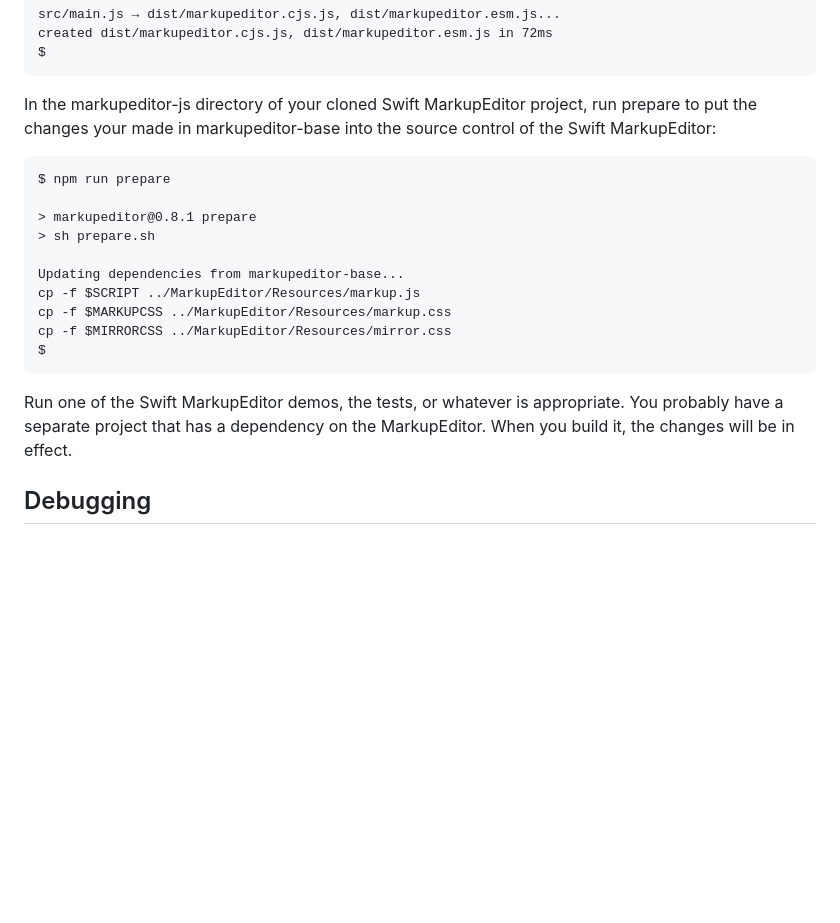
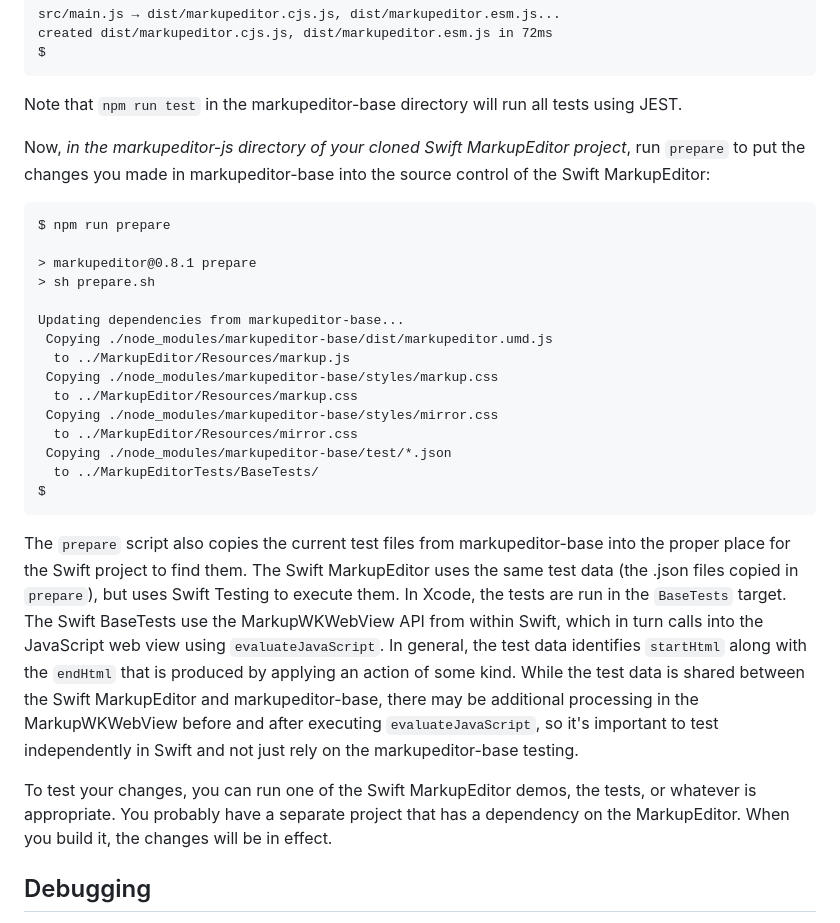
Before and after one commit to stevengharris/MarkupEditor, a Markdown page: markupeditor-js/README.md, the part around the change. GitHub-like rendering; blank space fills up the shorter version.

````diff
--- a/markupeditor-js/README.md
+++ b/markupeditor-js/README.md
@@ -86,7 +86,9 @@ created dist/markupeditor.cjs.js, dist/markupeditor.esm.js in 72ms
 $
 ```
 
-In the markupeditor-js directory of your cloned Swift MarkupEditor project, run prepare to put the changes your made in markupeditor-base into the source control of the Swift MarkupEditor:
+Note that `npm run test` in the markupeditor-base directory will run all tests using JEST.
+
+Now, _in the markupeditor-js directory of your cloned Swift MarkupEditor project_, run `prepare` to put the changes you made in markupeditor-base into the source control of the Swift MarkupEditor:
 
 ```
 $ npm run prepare
@@ -95,13 +97,20 @@ $ npm run prepare
 > sh prepare.sh
 
 Updating dependencies from markupeditor-base...
-cp -f $SCRIPT ../MarkupEditor/Resources/markup.js
-cp -f $MARKUPCSS ../MarkupEditor/Resources/markup.css
-cp -f $MIRRORCSS ../MarkupEditor/Resources/mirror.css
+ Copying ./node_modules/markupeditor-base/dist/markupeditor.umd.js
+  to ../MarkupEditor/Resources/markup.js
+ Copying ./node_modules/markupeditor-base/styles/markup.css
+  to ../MarkupEditor/Resources/markup.css
+ Copying ./node_modules/markupeditor-base/styles/mirror.css
+  to ../MarkupEditor/Resources/mirror.css
+ Copying ./node_modules/markupeditor-base/test/*.json
+  to ../MarkupEditorTests/BaseTests/
 $
 ```
 
-Run one of the Swift MarkupEditor demos, the tests, or whatever is appropriate. You probably have a separate project that has a dependency on the MarkupEditor. When you build it, the changes will be in effect.
+The `prepare` script also copies the current test files from markupeditor-base into the proper place for the Swift project to find them. The Swift MarkupEditor uses the same test data (the .json files copied in `prepare`), but uses Swift Testing to execute them. In Xcode, the tests are run in the `BaseTests` target. The Swift BaseTests use the MarkupWKWebView API from within Swift, which in turn calls into the JavaScript web view using `evaluateJavaScript`. In general, the test data identifies `startHtml` along with the `endHtml` that is produced by applying an action of some kind. While the test data is shared between the Swift MarkupEditor and markupeditor-base, there may be additional processing in the MarkupWKWebView before and after executing `evaluateJavaScript`, so it's important to test independently in Swift and not just rely on the markupeditor-base testing.
+
+To test your changes, you can run one of the Swift MarkupEditor demos, the tests, or whatever is appropriate. You probably have a separate project that has a dependency on the MarkupEditor. When you build it, the changes will be in effect.
 
 ## Debugging
 
````
Also changed, not shown: 1 other file.
